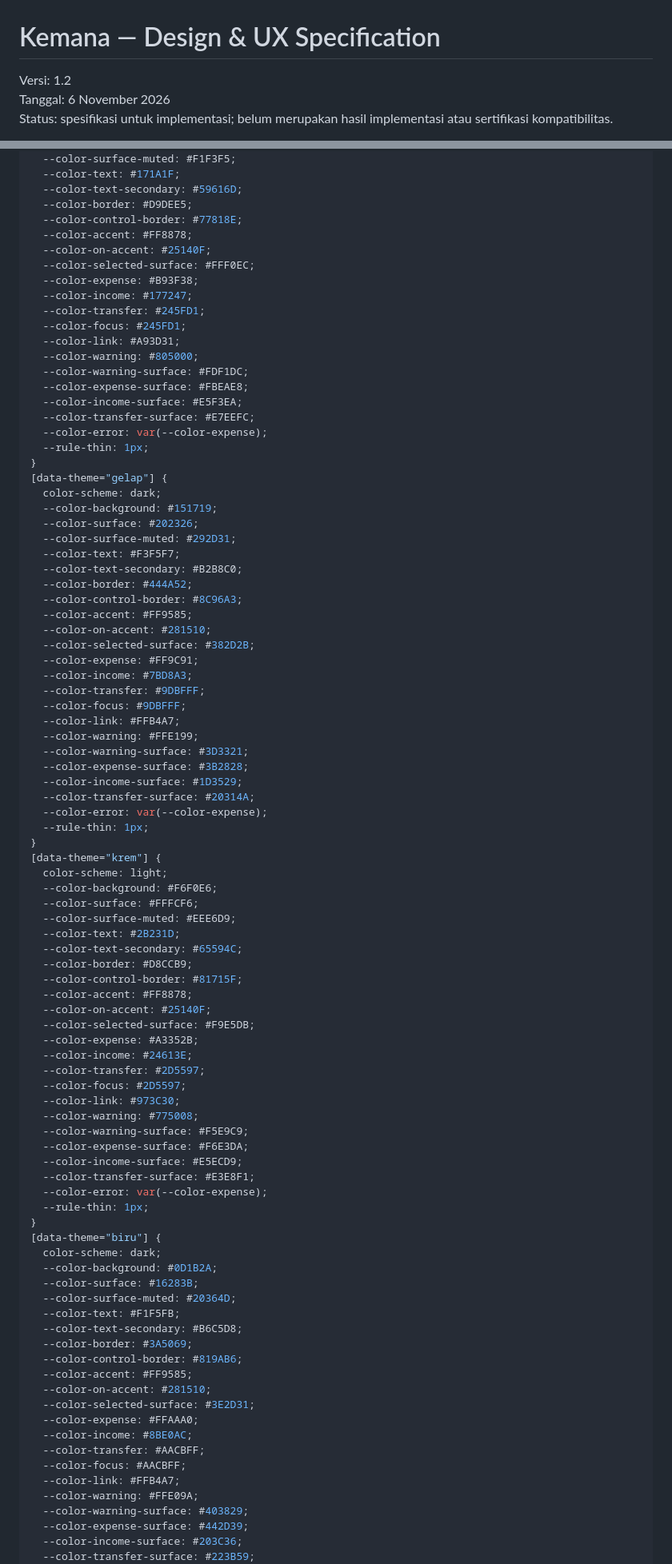
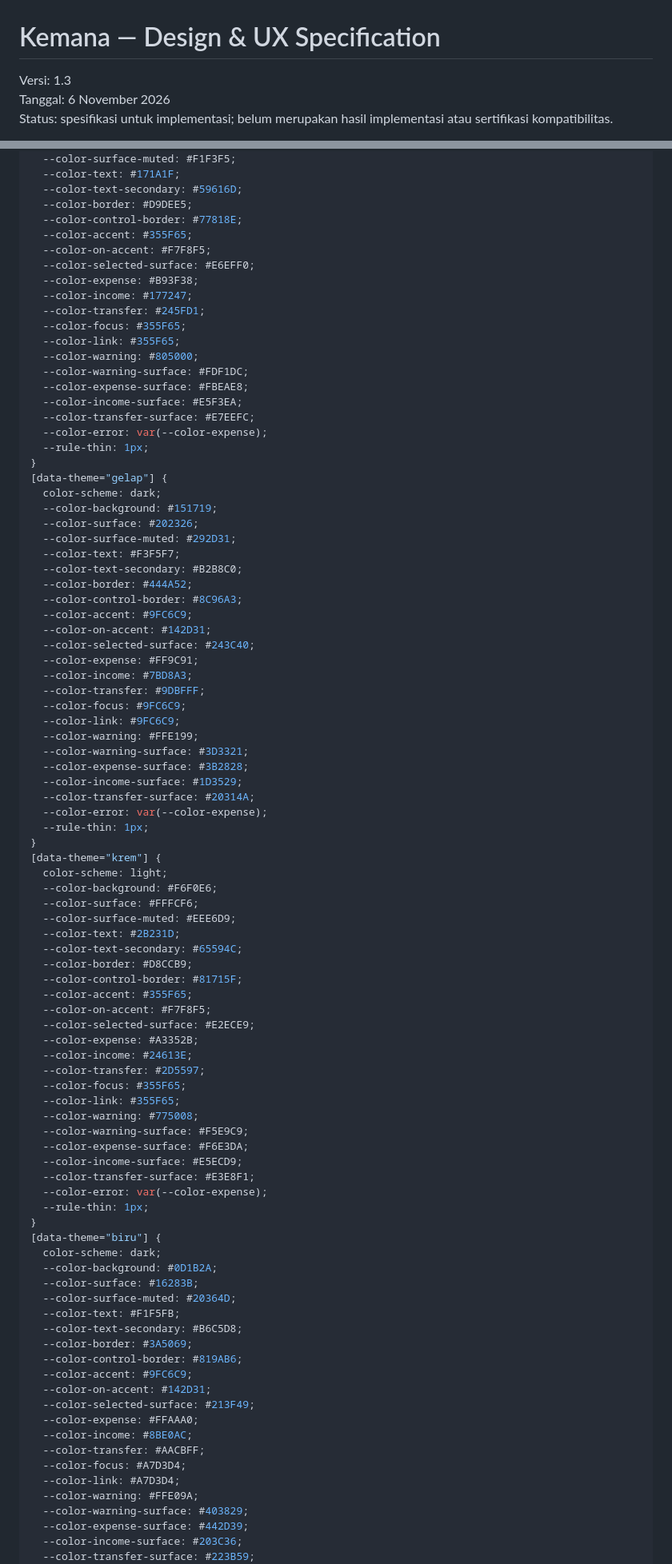
Before and after one commit to adityairvndn/kemana-app, a Markdown page: docs/design.md, 2 parts joined by grey strips. Shown at 80% size. Drawn GitHub-style.

```diff
--- a/docs/design.md
+++ b/docs/design.md
@@ -1,7 +1,7 @@
 <!-- Hallmark · pre-emit critique: P5 H5 E4 S5 R5 V4 · original Kemana system inspired by Dime UI principles -->
 # Kemana — Design & UX Specification
 
-Versi: 1.2
+Versi: 1.3
 Tanggal: 6 November 2026
 Status: spesifikasi untuk implementasi; belum merupakan hasil implementasi atau sertifikasi kompatibilitas.
 
@@ -286,14 +286,14 @@ Baseline menggunakan sRGB/hex agar sederhana. OKLCH atau `color-mix()` boleh dip
   --color-text-secondary: #59616D;
   --color-border: #D9DEE5;
   --color-control-border: #77818E;
-  --color-accent: #FF8878;
-  --color-on-accent: #25140F;
-  --color-selected-surface: #FFF0EC;
+  --color-accent: #355F65;
+  --color-on-accent: #F7F8F5;
+  --color-selected-surface: #E6EFF0;
   --color-expense: #B93F38;
   --color-income: #177247;
   --color-transfer: #245FD1;
-  --color-focus: #245FD1;
-  --color-link: #A93D31;
+  --color-focus: #355F65;
+  --color-link: #355F65;
   --color-warning: #805000;
   --color-warning-surface: #FDF1DC;
   --color-expense-surface: #FBEAE8;
@@ -311,14 +311,14 @@ Baseline menggunakan sRGB/hex agar sederhana. OKLCH atau `color-mix()` boleh dip
   --color-text-secondary: #B2B8C0;
   --color-border: #444A52;
   --color-control-border: #8C96A3;
-  --color-accent: #FF9585;
-  --color-on-accent: #281510;
-  --color-selected-surface: #382D2B;
+  --color-accent: #9FC6C9;
+  --color-on-accent: #142D31;
+  --color-selected-surface: #243C40;
   --color-expense: #FF9C91;
   --color-income: #7BD8A3;
   --color-transfer: #9DBFFF;
-  --color-focus: #9DBFFF;
-  --color-link: #FFB4A7;
+  --color-focus: #9FC6C9;
+  --color-link: #9FC6C9;
   --color-warning: #FFE199;
   --color-warning-surface: #3D3321;
   --color-expense-surface: #3B2828;
@@ -336,14 +336,14 @@ Baseline menggunakan sRGB/hex agar sederhana. OKLCH atau `color-mix()` boleh dip
   --color-text-secondary: #65594C;
   --color-border: #D8CCB9;
   --color-control-border: #81715F;
-  --color-accent: #FF8878;
-  --color-on-accent: #25140F;
-  --color-selected-surface: #F9E5DB;
+  --color-accent: #355F65;
+  --color-on-accent: #F7F8F5;
+  --color-selected-surface: #E2ECE9;
   --color-expense: #A3352B;
   --color-income: #24613E;
   --color-transfer: #2D5597;
-  --color-focus: #2D5597;
-  --color-link: #973C30;
+  --color-focus: #355F65;
+  --color-link: #355F65;
   --color-warning: #775008;
   --color-warning-surface: #F5E9C9;
   --color-expense-surface: #F6E3DA;
@@ -361,14 +361,14 @@ Baseline menggunakan sRGB/hex agar sederhana. OKLCH atau `color-mix()` boleh dip
   --color-text-secondary: #B6C5D8;
   --color-border: #3A5069;
   --color-control-border: #819AB6;
-  --color-accent: #FF9585;
-  --color-on-accent: #281510;
-  --color-selected-surface: #3E2D31;
+  --color-accent: #9FC6C9;
+  --color-on-accent: #142D31;
+  --color-selected-surface: #213F49;
   --color-expense: #FFAAA0;
   --color-income: #8BE0AC;
   --color-transfer: #AACBFF;
-  --color-focus: #AACBFF;
-  --color-link: #FFB4A7;
+  --color-focus: #A7D3D4;
+  --color-link: #A7D3D4;
   --color-warning: #FFE09A;
   --color-warning-surface: #403829;
   --color-expense-surface: #442D39;
```
Also changed, not shown: other parts of docs/design.md (+38 -31 lines), README.md (+1 -1 lines), docs/layar.png, docs/tema.png, 6 other files.
